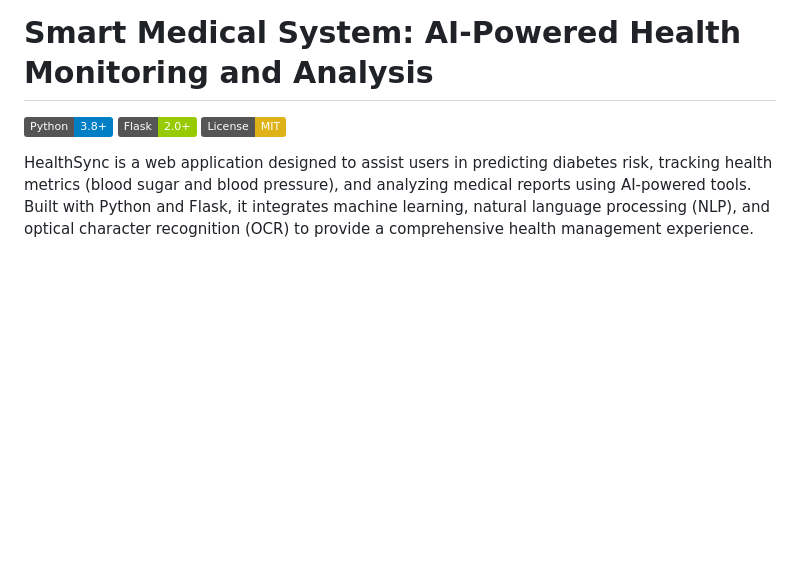
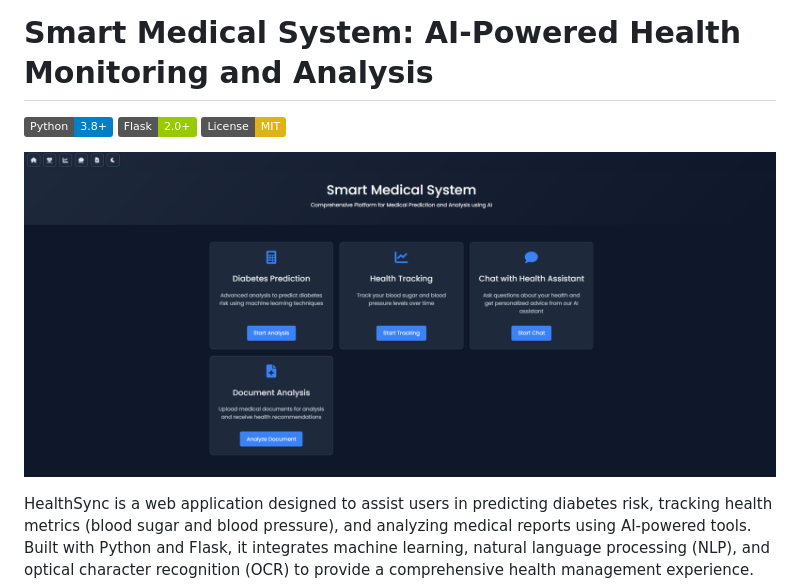
Before and after one commit to FerasAlshash/Smart-Medical-System, a Markdown page: README.md, the part around the change. GitHub-like rendering; badges without logos; blank space fills up the shorter version.

```diff
--- a/README.md
+++ b/README.md
@@ -1,8 +1,11 @@
 # Smart Medical System: AI-Powered Health Monitoring and Analysis
+
 
 ![Python](https://img.shields.io/badge/Python-3.8%2B-blue)
 ![Flask](https://img.shields.io/badge/Flask-2.0%2B-green)
 ![License](https://img.shields.io/badge/License-MIT-yellow)
+
+![Smart-Medical-System](https://github.com/FerasAlshash/Smart-Medical-System/blob/main/Smart%20Medical%20System.png)
 
 HealthSync is a web application designed to assist users in predicting diabetes risk, tracking health metrics (blood sugar and blood pressure), and analyzing medical reports using AI-powered tools.
 Built with Python and Flask, it integrates machine learning, natural language processing (NLP), and optical character recognition (OCR) to provide a comprehensive health management experience.
```
